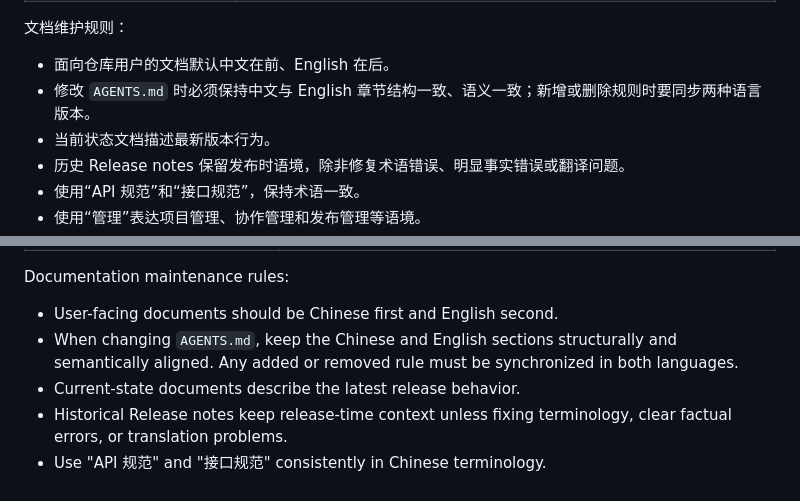
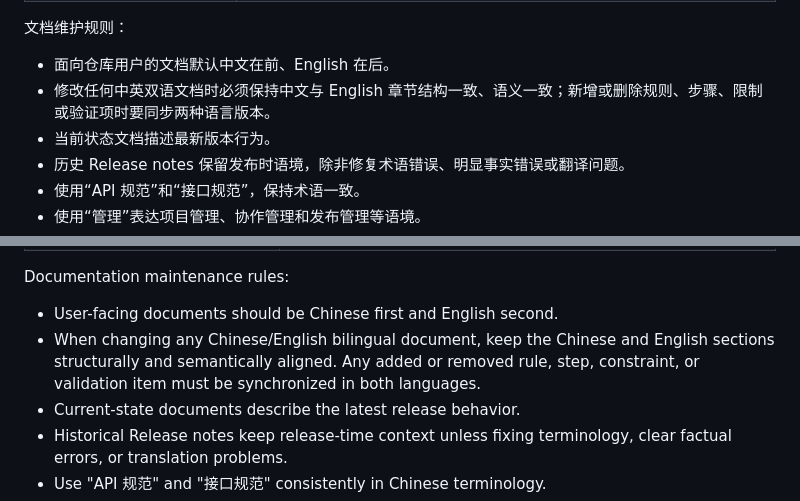
Before and after one commit to CyrusAuyeung/GKGuard, a Markdown page: AGENTS.md, 2 parts joined by grey strips. GitHub-like rendering.

```diff
--- a/AGENTS.md
+++ b/AGENTS.md
@@ -102,7 +102,7 @@ gh project item-list 2 --owner CyrusAuyeung --limit 200 --format json
 文档维护规则：
 
 - 面向仓库用户的文档默认中文在前、English 在后。
-- 修改 `AGENTS.md` 时必须保持中文与 English 章节结构一致、语义一致；新增或删除规则时要同步两种语言版本。
+- 修改任何中英双语文档时必须保持中文与 English 章节结构一致、语义一致；新增或删除规则、步骤、限制或验证项时要同步两种语言版本。
 - 当前状态文档描述最新版本行为。
 - 历史 Release notes 保留发布时语境，除非修复术语错误、明显事实错误或翻译问题。
 - 使用“API 规范”和“接口规范”，保持术语一致。
@@ -298,7 +298,7 @@ Any change that affects current behavior must synchronize the related documents:
 Documentation maintenance rules:
 
 - User-facing documents should be Chinese first and English second.
-- When changing `AGENTS.md`, keep the Chinese and English sections structurally and semantically aligned. Any added or removed rule must be synchronized in both languages.
+- When changing any Chinese/English bilingual document, keep the Chinese and English sections structurally and semantically aligned. Any added or removed rule, step, constraint, or validation item must be synchronized in both languages.
 - Current-state documents describe the latest release behavior.
 - Historical Release notes keep release-time context unless fixing terminology, clear factual errors, or translation problems.
 - Use "API 规范" and "接口规范" consistently in Chinese terminology.
```
Also changed, not shown: CONTRIBUTING.md (+2 -2 lines), docs/README.md (+2 -0 lines).
